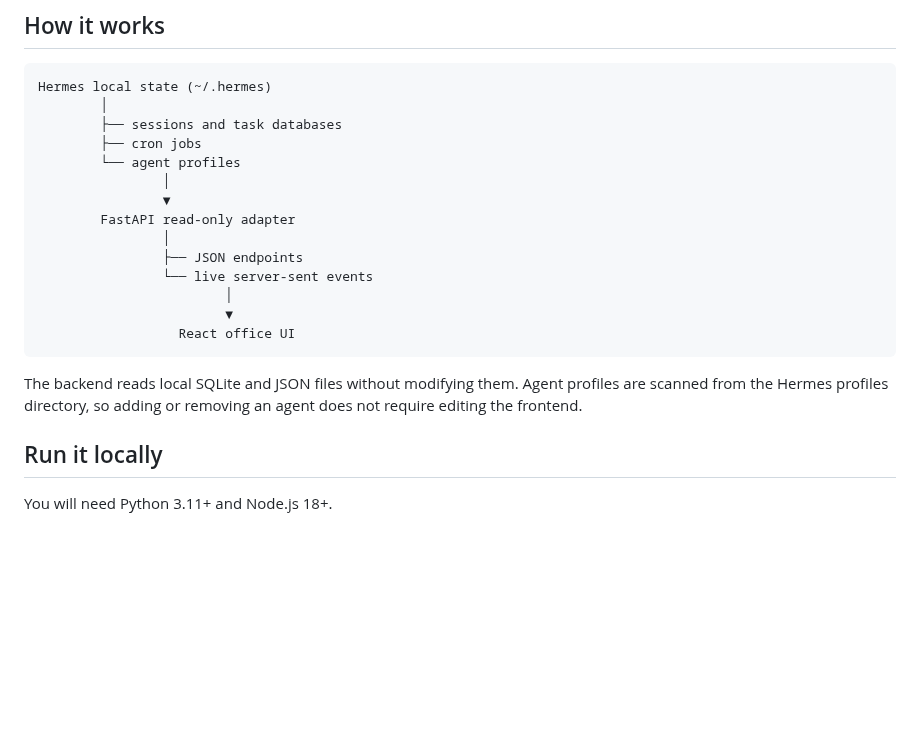
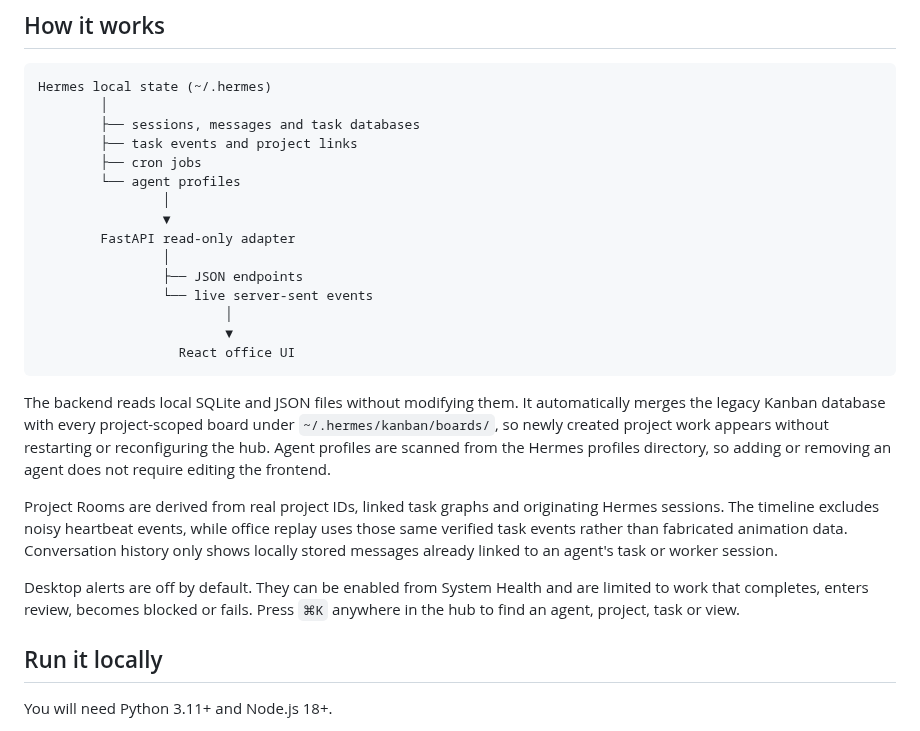
Before and after one commit to Sophie97x/Hermes-Live-Agent-Hub, a Markdown page: README.md, the part around one of its changes. GitHub-like rendering; blank space fills up the shorter version.

````diff
--- a/README.md
+++ b/README.md
@@ -39,7 +55,8 @@ The Task Board gives me one place to see current work and the projects the team
 ```text
 Hermes local state (~/.hermes)
         │
-        ├── sessions and task databases
+        ├── sessions, messages and task databases
+        ├── task events and project links
         ├── cron jobs
         └── agent profiles
                 │
@@ -53,7 +70,11 @@ Hermes local state (~/.hermes)
                   React office UI
 ```
 
-The backend reads local SQLite and JSON files without modifying them. Agent profiles are scanned from the Hermes profiles directory, so adding or removing an agent does not require editing the frontend.
+The backend reads local SQLite and JSON files without modifying them. It automatically merges the legacy Kanban database with every project-scoped board under `~/.hermes/kanban/boards/`, so newly created project work appears without restarting or reconfiguring the hub. Agent profiles are scanned from the Hermes profiles directory, so adding or removing an agent does not require editing the frontend.
+
+Project Rooms are derived from real project IDs, linked task graphs and originating Hermes sessions. The timeline excludes noisy heartbeat events, while office replay uses those same verified task events rather than fabricated animation data. Conversation history only shows locally stored messages already linked to an agent's task or worker session.
+
+Desktop alerts are off by default. They can be enabled from System Health and are limited to work that completes, enters review, becomes blocked or fails. Press `⌘K` anywhere in the hub to find an agent, project, task or view.
 
 ## Run it locally
 
````
Also changed, not shown: other parts of README.md (+18 -2 lines), docs/screenshots/office.png, 9 other files.
